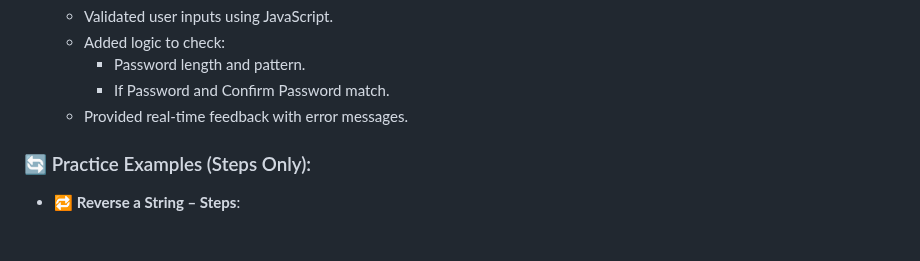
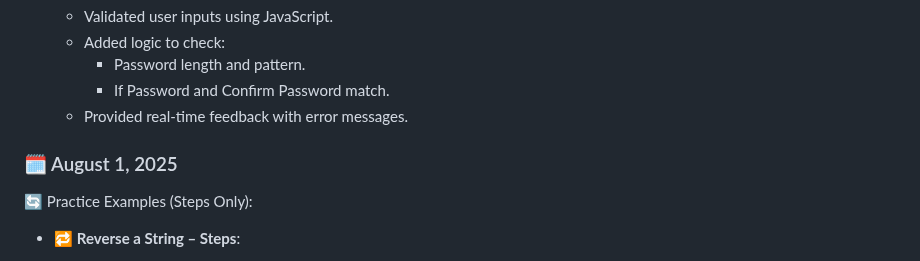
Before and after one commit to Akanksha0217/JavaScript_learning, a Markdown page: README.md, the part around one of its changes. GitHub-like rendering.

```diff
--- a/README.md
+++ b/README.md
@@ -219,7 +218,8 @@ I'm updating this repository regularly as I go. Suggestions are always welcome!
   - Provided real-time feedback with error messages.
 
 
-### 🔄 Practice Examples (Steps Only):
+### 🗓️ August 1, 2025
+🔄 Practice Examples (Steps Only):
 - 🔁 **Reverse a String – Steps**:
   1. Take a string input.
   2. Break the string into individual characters.
```
Also changed, not shown: other parts of README.md (+0 -2 lines).
